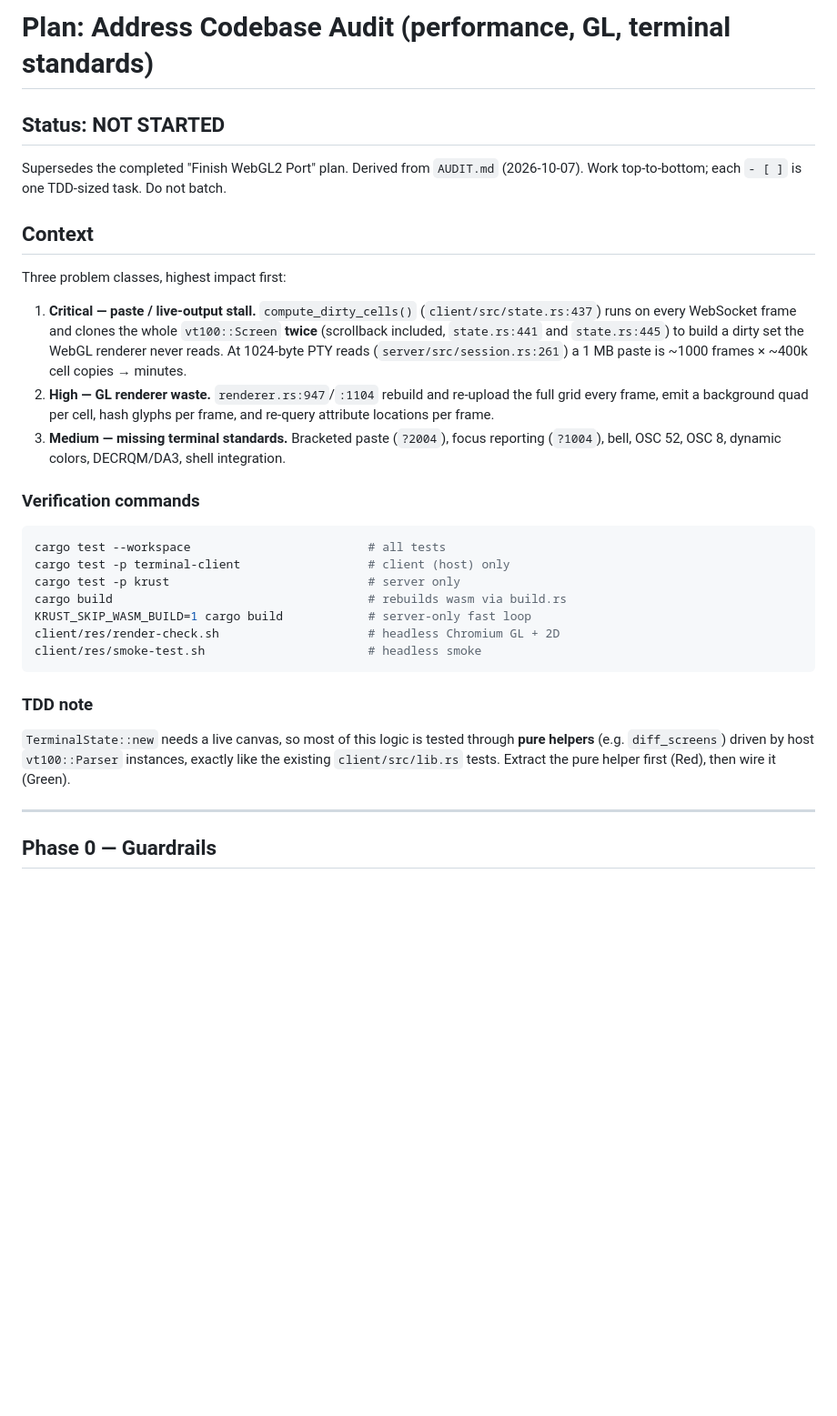
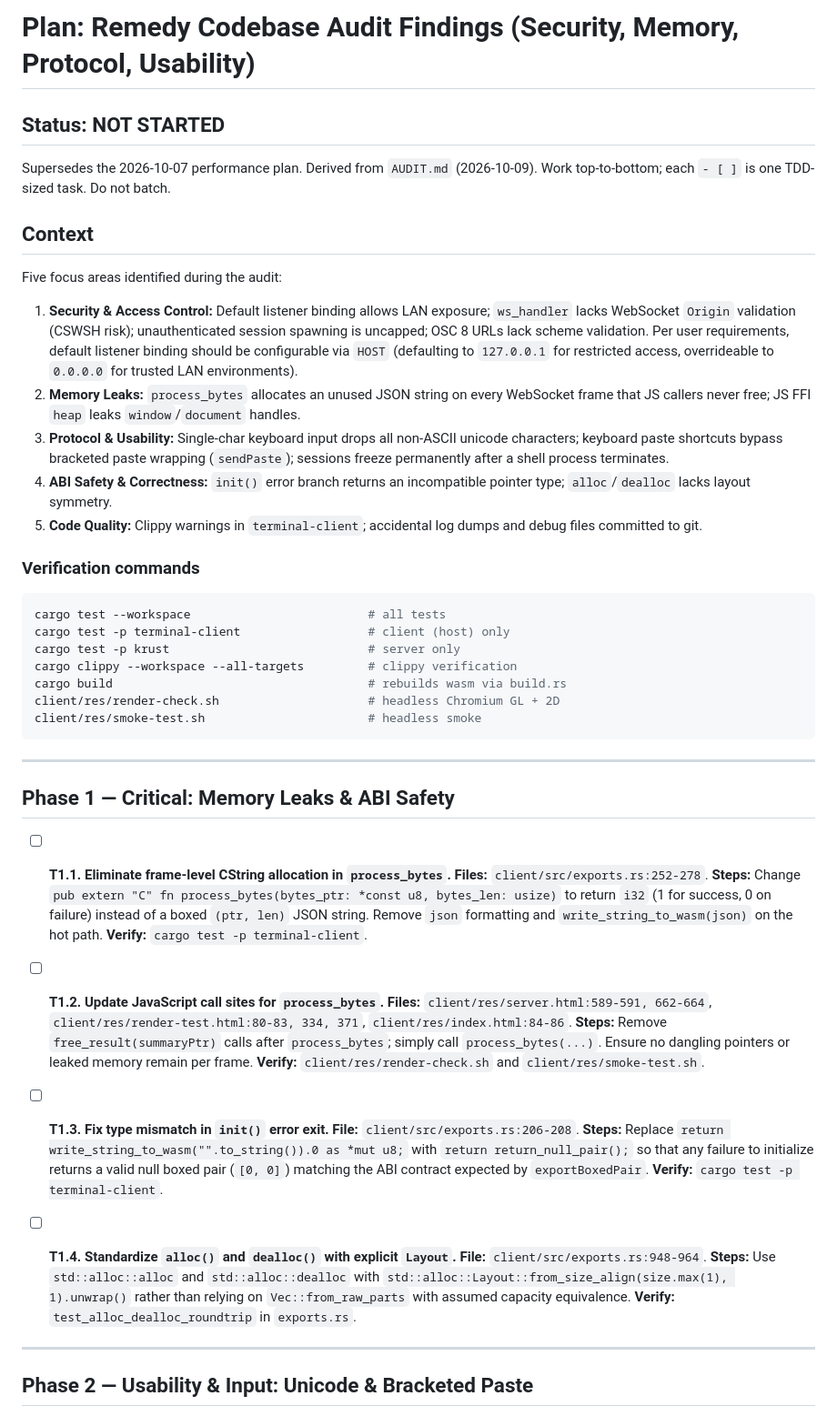
Before and after one commit to bit-shift-io/krust, a Markdown page: TASKS.md, the part around one of its changes. Shown at 91% size. GitHub-like rendering; blank space fills up the shorter version.

Commit message:
agy audit and tasks

````diff
--- a/TASKS.md
+++ b/TASKS.md
@@ -1,27 +1,18 @@
-# Plan: Address Codebase Audit (performance, GL, terminal standards)
+# Plan: Remedy Codebase Audit Findings (Security, Memory, Protocol, Usability)
 
 ## Status: NOT STARTED
 
-Supersedes the completed "Finish WebGL2 Port" plan. Derived from
-`AUDIT.md` (2026-10-07). Work top-to-bottom; each `- [ ]` is one TDD-sized
-task. Do not batch.
+Supersedes the 2026-10-07 performance plan. Derived from `AUDIT.md` (2026-10-09). Work top-to-bottom; each `- [ ]` is one TDD-sized task. Do not batch.
 
 ## Context
 
-Three problem classes, highest impact first:
+Five focus areas identified during the audit:
 
-1. **Critical — paste / live-output stall.** `compute_dirty_cells()`
-   (`client/src/state.rs:437`) runs on every WebSocket frame and clones the
-   whole `vt100::Screen` **twice** (scrollback included, `state.rs:441` and
-   `state.rs:445`) to build a dirty set the WebGL renderer never reads.
-   At 1024-byte PTY reads (`server/src/session.rs:261`) a 1 MB paste is
-   ~1000 frames × ~400k cell copies → minutes.
-2. **High — GL renderer waste.** `renderer.rs:947`/`:1104` rebuild and
-   re-upload the full grid every frame, emit a background quad per cell, hash
-   glyphs per frame, and re-query attribute locations per frame.
-3. **Medium — missing terminal standards.** Bracketed paste (`?2004`), focus
-   reporting (`?1004`), bell, OSC 52, OSC 8, dynamic colors, DECRQM/DA3,
-   shell integration.
+1. **Security & Access Control:** Default listener binding allows LAN exposure; `ws_handler` lacks WebSocket `Origin` validation (CSWSH risk); unauthenticated session spawning is uncapped; OSC 8 URLs lack scheme validation. Per user requirements, default listener binding should be configurable via `HOST` (defaulting to `127.0.0.1` for restricted access, overrideable to `0.0.0.0` for trusted LAN environments).
+2. **Memory Leaks:** `process_bytes` allocates an unused JSON string on every WebSocket frame that JS callers never free; JS FFI `heap` leaks `window`/`document` handles.
+3. **Protocol & Usability:** Single-char keyboard input drops all non-ASCII unicode characters; keyboard paste shortcuts bypass bracketed paste wrapping (`sendPaste`); sessions freeze permanently after a shell process terminates.
+4. **ABI Safety & Correctness:** `init()` error branch returns an incompatible pointer type; `alloc`/`dealloc` lacks layout symmetry.
+5. **Code Quality:** Clippy warnings in `terminal-client`; accidental log dumps and debug files committed to git.
 
 ### Verification commands
 
@@ -29,20 +20,37 @@ Three problem classes, highest impact first:
 cargo test --workspace                         # all tests
 cargo test -p terminal-client                  # client (host) only
 cargo test -p krust                            # server only
+cargo clippy --workspace --all-targets         # clippy verification
 cargo build                                    # rebuilds wasm via build.rs
-KRUST_SKIP_WASM_BUILD=1 cargo build            # server-only fast loop
 client/res/render-check.sh                     # headless Chromium GL + 2D
 client/res/smoke-test.sh                       # headless smoke
 ```
 
-### TDD note
+---
 
-`TerminalState::new` needs a live canvas, so most of this logic is tested
-through **pure helpers** (e.g. `diff_screens`) driven by host `vt100::Parser`
-instances, exactly like the existing `client/src/lib.rs` tests. Extract the
-pure helper first (Red), then wire it (Green).
+## Phase 1 — Critical: Memory Leaks & ABI Safety
+
+- [ ] **T1.1. Eliminate frame-level CString allocation in `process_bytes`.**
+  **Files:** `client/src/exports.rs:252-278`.
+  **Steps:** Change `pub extern "C" fn process_bytes(bytes_ptr: *const u8, bytes_len: usize)` to return `i32` (1 for success, 0 on failure) instead of a boxed `(ptr, len)` JSON string. Remove `json` formatting and `write_string_to_wasm(json)` on the hot path.
+  **Verify:** `cargo test -p terminal-client`.
+
+- [ ] **T1.2. Update JavaScript call sites for `process_bytes`.**
+  **Files:** `client/res/server.html:589-591, 662-664`, `client/res/render-test.html:80-83, 334, 371`, `client/res/index.html:84-86`.
+  **Steps:** Remove `free_result(summaryPtr)` calls after `process_bytes`; simply call `process_bytes(...)`. Ensure no dangling pointers or leaked memory remain per frame.
+  **Verify:** `client/res/render-check.sh` and `client/res/smoke-test.sh`.
+
+- [ ] **T1.3. Fix type mismatch in `init()` error exit.**
+  **File:** `client/src/exports.rs:206-208`.
+  **Steps:** Replace `return write_string_to_wasm("".to_string()).0 as *mut u8;` with `return return_null_pair();` so that any failure to initialize returns a valid null boxed pair (`[0, 0]`) matching the ABI contract expected by `exportBoxedPair`.
+  **Verify:** `cargo test -p terminal-client`.
+
+- [ ] **T1.4. Standardize `alloc()` and `dealloc()` with explicit `Layout`.**
+  **File:** `client/src/exports.rs:948-964`.
+  **Steps:** Use `std::alloc::alloc` and `std::alloc::dealloc` with `std::alloc::Layout::from_size_align(size.max(1), 1).unwrap()` rather than relying on `Vec::from_raw_parts` with assumed capacity equivalence.
+  **Verify:** `test_alloc_dealloc_roundtrip` in `exports.rs`.
 
 ---
 
-## Phase 0 — Guardrails
+## Phase 2 — Usability & Input: Unicode & Bracketed Paste
 
````
Also changed, not shown: other parts of TASKS.md (+57 -225 lines), AUDIT.md (+62 -158 lines).
